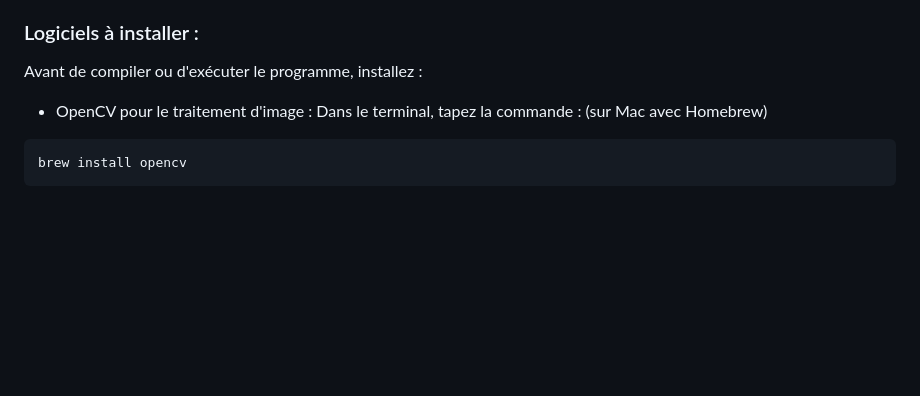
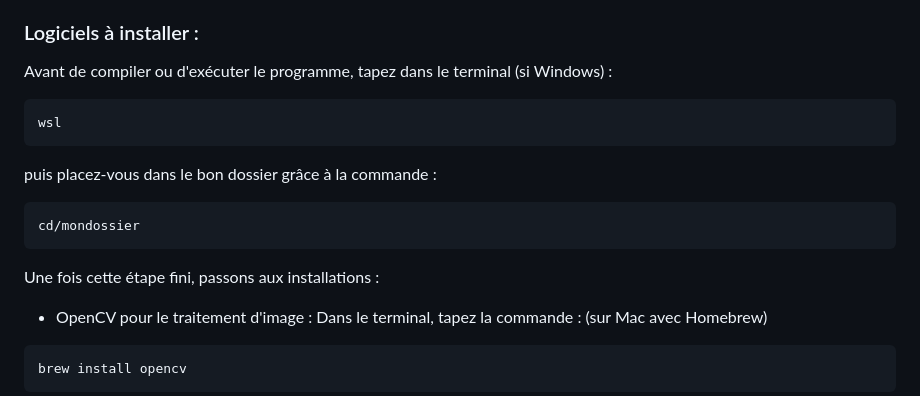
Before and after one commit to gaellemardikian/Living-Machine, a Markdown page: README.md, the part around the change. GitHub-like rendering; blank space fills up the shorter version.

````diff
--- a/README.md
+++ b/README.md
@@ -37,7 +37,18 @@ Le projet est divisé en deux parties :
 
 ### Logiciels à installer :
 
-Avant de compiler ou d'exécuter le programme, installez :
+Avant de compiler ou d'exécuter le programme, tapez dans le terminal (si Windows) :
+
+```bash
+wsl
+```
+puis placez-vous dans le bon dossier grâce à la commande :
+
+```bash
+cd/mondossier
+```
+
+Une fois cette étape fini, passons aux installations :
 
 * OpenCV pour le traitement d'image : Dans le terminal, tapez la commande :
 (sur Mac avec Homebrew)
````
